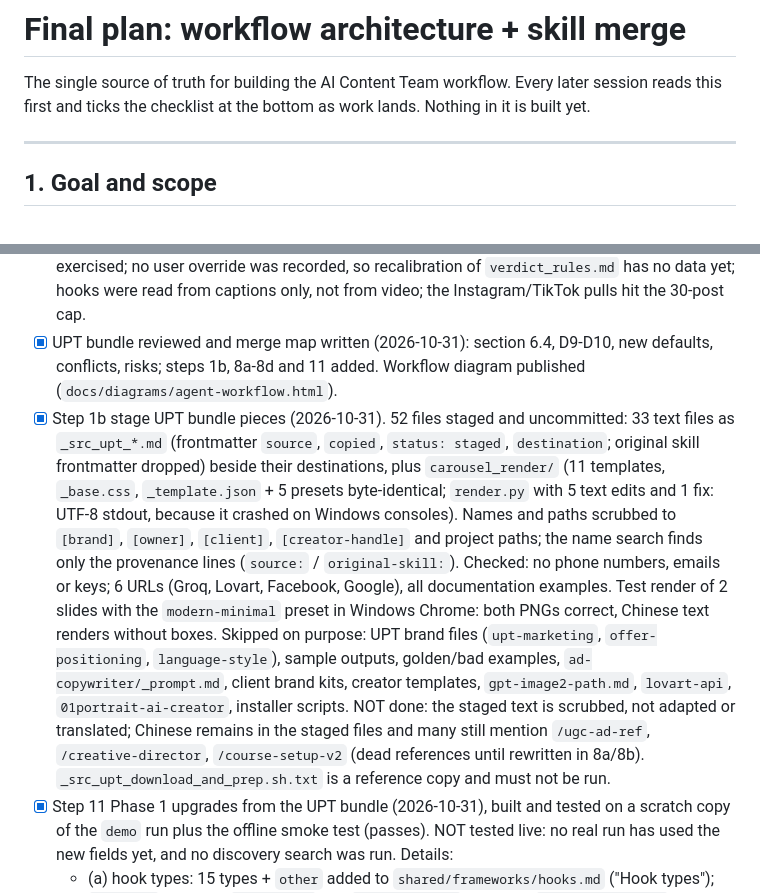
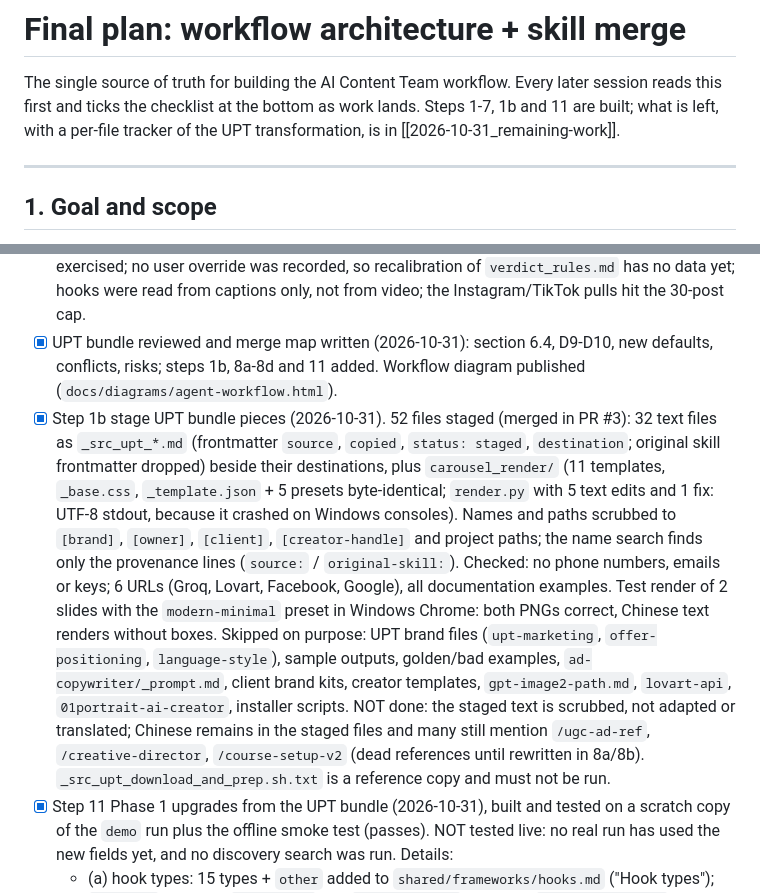
Before and after one commit to laiyungseng/AI-content-team, a Markdown page: docs/plans/2026-10-31_architecture-and-skill-merge.md, 2 parts joined by grey strips. GitHub-like rendering.

```diff
--- a/docs/plans/2026-10-31_architecture-and-skill-merge.md
+++ b/docs/plans/2026-10-31_architecture-and-skill-merge.md
@@ -9,7 +9,7 @@ related: [[CLAUDE]]
 # Final plan: workflow architecture + skill merge
 
 The single source of truth for building the AI Content Team workflow. Every later session reads this first
-and ticks the checklist at the bottom as work lands. Nothing in it is built yet.
+and ticks the checklist at the bottom as work lands. Steps 1-7, 1b and 11 are built; what is left, with a per-file tracker of the UPT transformation, is in [[2026-10-31_remaining-work]].
 
 ---
 
@@ -317,7 +317,7 @@ Recommended order from here: 1b → 11 (a-c) → 10 → 8a → 8b → 11 (d) whe
 - [x] Step 6 Phase 1 agents (2026-10-31). orchestrator, competitor_researcher, competitor_analyzer, hook_analyzer, performance_analyst, insight_synthesizer now `status: active` with inputs, outputs, method files and stop conditions; no TODO left in them. Also filled the four methodology files they read (`content_scoring`, `hook_analysis`, `performance_analysis`, `pattern_detection`); `hooks.json` added to `output_schema.md`. Agents were checked by path scan only, never run as subagents; the other 8 agents in `agents/` remain stubs (later phases).
 - [x] Step 7 end-to-end test (2026-10-31), project `demo`, run `2026-10-31_1534`: 12 real Malaysian landed-property accounts (3 per platform), 191 items, 57-card report approved in the live artifact (https://claude.ai/artifact/P4UntJqoJawWjd5ohmmqx9), lessons PAT-001, PAT-002, FAIL-001 in `memory/demo/`, findings FB-001 to FB-008 in `memory/_system/`. Confirmed on live data: actor field names for Instagram, TikTok, Meta (ads) and XHS (`zen-studio/rednote-user-profile-scraper`, one profile per call on the free tier); `media` download (44 of 44 images); approval flow. NOT covered: no Ours accounts, so `to_perf_tsv.py` and the us-vs-them baseline were not exercised; no user override was recorded, so recalibration of `verdict_rules.md` has no data yet; hooks were read from captions only, not from video; the Instagram/TikTok pulls hit the 30-post cap.
 - [x] UPT bundle reviewed and merge map written (2026-10-31): section 6.4, D9-D10, new defaults, conflicts, risks; steps 1b, 8a-8d and 11 added. Workflow diagram published (`docs/diagrams/agent-workflow.html`).
-- [x] Step 1b stage UPT bundle pieces (2026-10-31). 52 files staged and uncommitted: 33 text files as `_src_upt_*.md` (frontmatter `source`, `copied`, `status: staged`, `destination`; original skill frontmatter dropped) beside their destinations, plus `carousel_render/` (11 templates, `_base.css`, `_template.json` + 5 presets byte-identical; `render.py` with 5 text edits and 1 fix: UTF-8 stdout, because it crashed on Windows consoles). Names and paths scrubbed to `[brand]`, `[owner]`, `[client]`, `[creator-handle]` and project paths; the name search finds only the provenance lines (`source:` / `original-skill:`). Checked: no phone numbers, emails or keys; 6 URLs (Groq, Lovart, Facebook, Google), all documentation examples. Test render of 2 slides with the `modern-minimal` preset in Windows Chrome: both PNGs correct, Chinese text renders without boxes. Skipped on purpose: UPT brand files (`upt-marketing`, `offer-positioning`, `language-style`), sample outputs, golden/bad examples, `ad-copywriter/_prompt.md`, client brand kits, creator templates, `gpt-image2-path.md`, `lovart-api`, `01portrait-ai-creator`, installer scripts. NOT done: the staged text is scrubbed, not adapted or translated; Chinese remains in the staged files and many still mention `/ugc-ad-ref`, `/creative-director`, `/course-setup-v2` (dead references until rewritten in 8a/8b). `_src_upt_download_and_prep.sh.txt` is a reference copy and must not be run.
+- [x] Step 1b stage UPT bundle pieces (2026-10-31). 52 files staged (merged in PR #3): 32 text files as `_src_upt_*.md` (frontmatter `source`, `copied`, `status: staged`, `destination`; original skill frontmatter dropped) beside their destinations, plus `carousel_render/` (11 templates, `_base.css`, `_template.json` + 5 presets byte-identical; `render.py` with 5 text edits and 1 fix: UTF-8 stdout, because it crashed on Windows consoles). Names and paths scrubbed to `[brand]`, `[owner]`, `[client]`, `[creator-handle]` and project paths; the name search finds only the provenance lines (`source:` / `original-skill:`). Checked: no phone numbers, emails or keys; 6 URLs (Groq, Lovart, Facebook, Google), all documentation examples. Test render of 2 slides with the `modern-minimal` preset in Windows Chrome: both PNGs correct, Chinese text renders without boxes. Skipped on purpose: UPT brand files (`upt-marketing`, `offer-positioning`, `language-style`), sample outputs, golden/bad examples, `ad-copywriter/_prompt.md`, client brand kits, creator templates, `gpt-image2-path.md`, `lovart-api`, `01portrait-ai-creator`, installer scripts. NOT done: the staged text is scrubbed, not adapted or translated; Chinese remains in the staged files and many still mention `/ugc-ad-ref`, `/creative-director`, `/course-setup-v2` (dead references until rewritten in 8a/8b). `_src_upt_download_and_prep.sh.txt` is a reference copy and must not be run.
 - [x] Step 11 Phase 1 upgrades from the UPT bundle (2026-10-31), built and tested on a scratch copy of the `demo` run plus the offline smoke test (passes). NOT tested live: no real run has used the new fields yet, and no discovery search was run. Details:
   - (a) hook types: 15 types + `other` added to `shared/frameworks/hooks.md` ("Hook types"); `hookType` added to `hooks.json` and `verdicts.json` (schema, `hook_analysis.md`, `hook_analyzer`, `competitor_analyzer`); `build_report.py` warns when a hook has no type or an unknown one; the report shows a type badge on each card.
   - (b) `build_report.py winning <run>` ranks Meta ads by copies x days running into `analysis/winning_ads.json` (checked on the real demo run: 9 ad texts ranked); `comparison.json` gets optional `winningHooks` and `devilsAdvocate`, with method in `comparison_method.md`, writing steps in `insight_synthesizer`, and two new report sections. Old runs still build (warning only). Note: the demo run's `items.tsv` predates the `runningDays` / `variants` columns, so it needs `normalise.py build` again before `winning` works on it.
```
Also changed, not shown: docs/plans/2026-10-31_remaining-work.md (added, +70 -0 lines).
